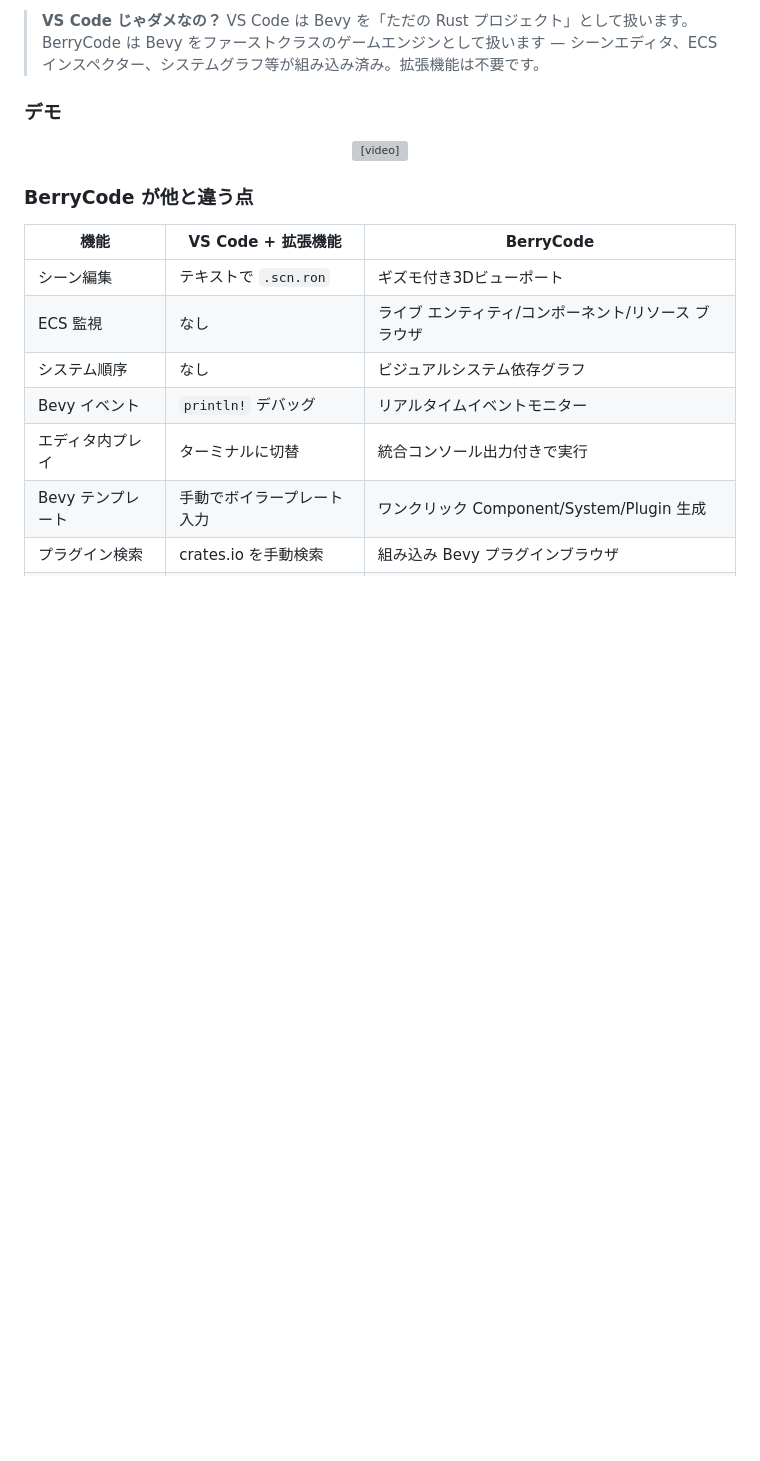
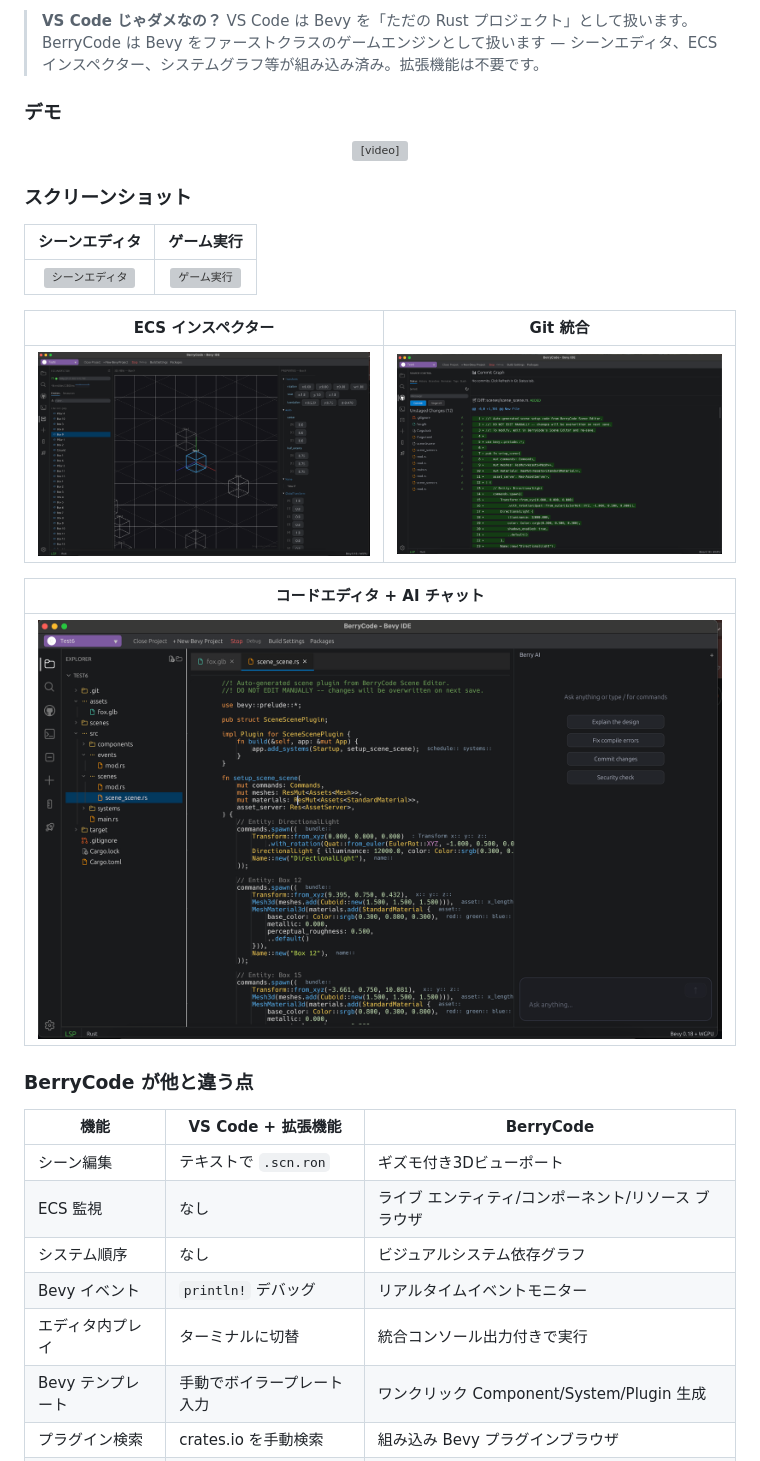
Before and after one commit to KyosukeIshizu1008/berryscode, a Markdown page: README.md, the part around the change printed below. Drawn GitHub-style; pictures changed too: docs/screenshots/code_editor.png (added), docs/screenshots/ecs_inspector.png (added), docs/screenshots/git_panel.png (added); blank space fills up the shorter version; grey boxes are pictures that could not be loaded.

```diff
--- a/README.md
+++ b/README.md
@@ -184,6 +198,20 @@ BerryCode は汎用エディタに Bevy プラグインを後付けしたもの
   </video>
 </p>
 
+### スクリーンショット
+
+| シーンエディタ | ゲーム実行 |
+|:---:|:---:|
+| ![シーンエディタ](docs/screenshots/scene_editor_fox.png) | ![ゲーム実行](docs/screenshots/game_runtime.png) |
+
+| ECS インスペクター | Git 統合 |
+|:---:|:---:|
+| ![ECS インスペクター](docs/screenshots/ecs_inspector.png) | ![Git パネル](docs/screenshots/git_panel.png) |
+
+| コードエディタ + AI チャット |
+|:---:|
+| ![コードエディタ](docs/screenshots/code_editor.png) |
+
 ### BerryCode が他と違う点
 
 | 機能 | VS Code + 拡張機能 | BerryCode |
```
Also changed, not shown: other parts of README.md (+14 -0 lines), 3 other files.
